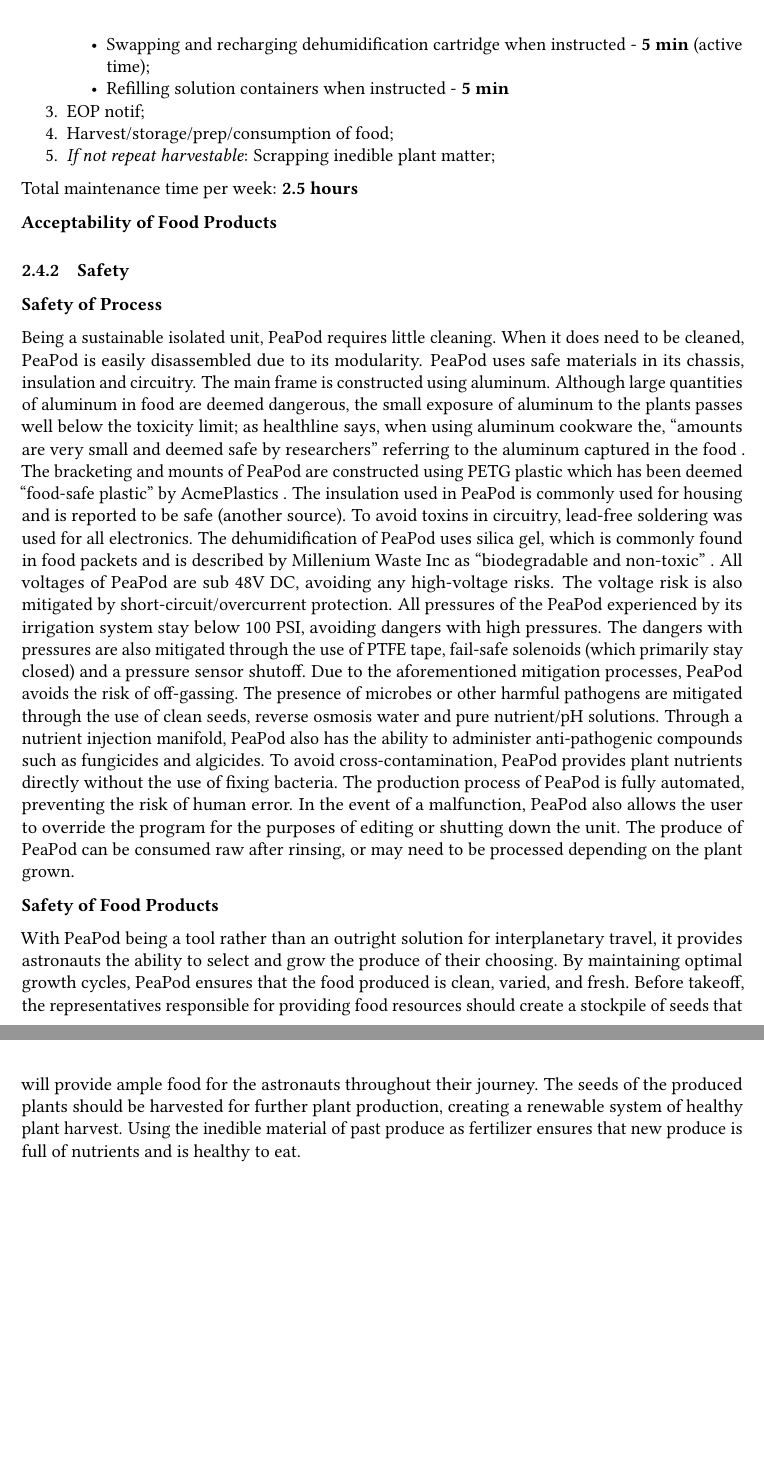
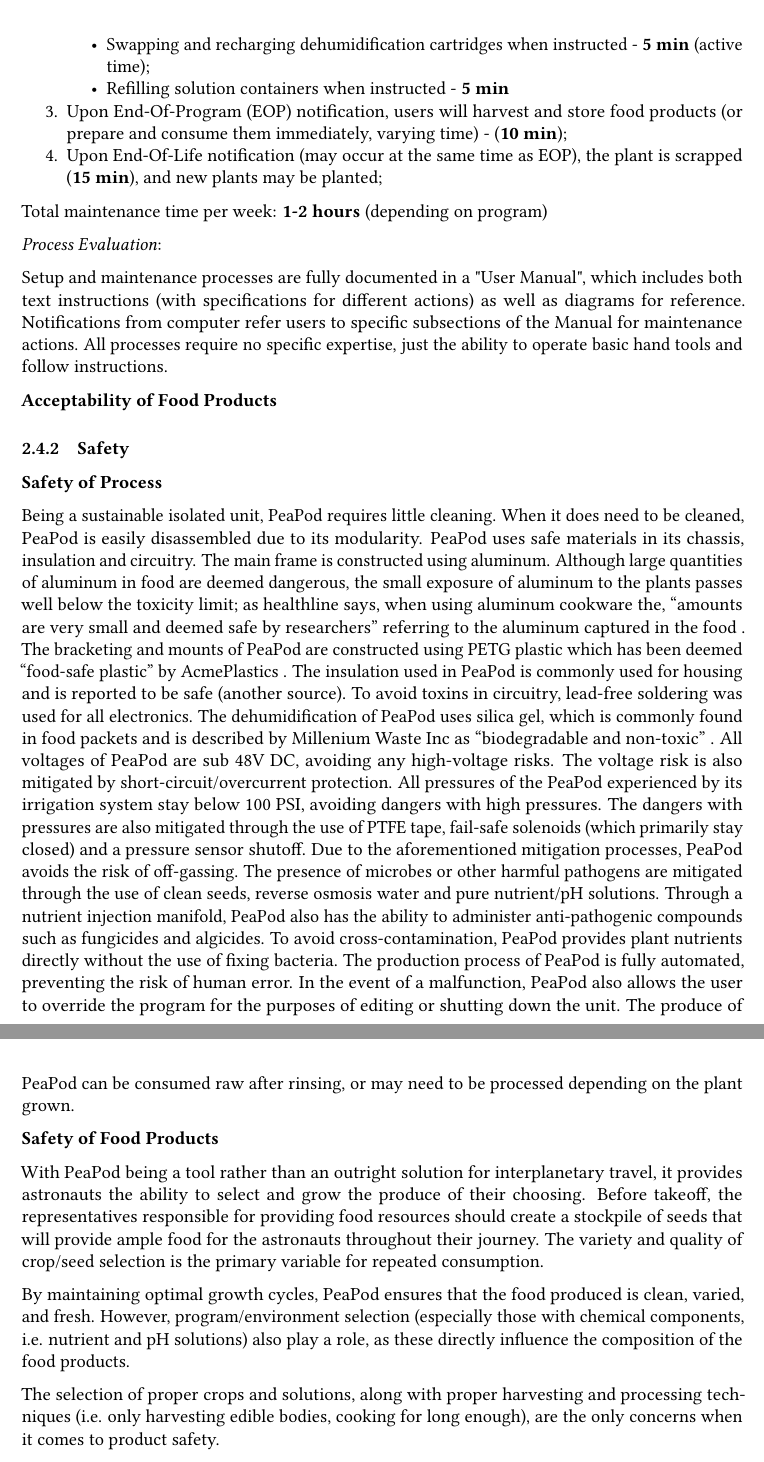
Before and after one commit to PeaPodTechnologies/PeaPod, a LaTeX document (docs/design/designreport/DesignReport.tex): two parts of pages 6 and 7 of 13, joined at a grey line, cut so that both start at the same text, the shorter picture padded with empty space. Compiled offline with pdfLaTeX.

Commit message:
Acceptability of Products Revision

```diff
--- a/docs/design/designreport/DesignReport.tex
+++ b/docs/design/designreport/DesignReport.tex
@@ -296,41 +296,20 @@
     \item Environment is maintained, and environment is observed live at a computer terminal via sensor data and camera feed;
     \item Perform maintenance, including:
     \begin{itemize}
-        \item Cleaning nozzle once a month - \textbf{5 min};
-        \item Swapping and recharging dehumidification cartridge when instructed - \textbf{5 min} (active time);
+        \item Cleaning nozzle once a month - \textbf{10 min};
+        \item Swapping and recharging dehumidification cartridges when instructed - \textbf{5 min} (active time);
         \item Refilling solution containers when instructed - \textbf{5 min}
     \end{itemize}
     % TODO: review here on out
-    \item EOP notif;
-    \item Harvest/storage/prep/consumption of food;
-    \item \textit{If not repeat harvestable}: Scrapping inedible plant matter;
+    \item Upon End-Of-Program (EOP) notification, users will harvest and store food products (or prepare and consume them immediately, varying time) - (\textbf{10 min});
+    \item Upon End-Of-Life notification (may occur at the same time as EOP), the plant is scrapped (\textbf{15 min}), and new plants may be planted;
 \end{enumerate}
 
-Total maintenance time per week: \textbf{2.5 hours}
+Total maintenance time per week: \textbf{1-2 hours} (depending on program)
 
-% Include each of the following:
-    % iso standard ($200 tho) https://www.iso.org/obp/ui/#iso:std:iso:9241:-210:en
+\textit{Process Evaluation}:
 
-    % Operational footprint (how much space is needed for the solution and its related processes?)
-    % 16 peapods - 0.5 meters cubed each - 2m cubed total
-
-    % Setup steps
-    % include assembling the peapods
-
-    % Food production cycle
-    % highly dependent on which plants are selected
-
-    % Food handling
-    % harvesting - specific per plant
-    % storage is covered by the peapod
-    % cooking time will vary based on the vegetables selected.
-
-    % Cleaning and stowage procedures of equipment
-    % extra parts can be sanitized and stowed in a compact, collapsed arragement.
-    % peapods can be easily taken apart and reasembled so each component can be individually sanitized if needed.
-
-    % Time needed for the crew to operate the solution
-    % peapods can be assembled in less than 30 minutes - bulk of time come from harvesting and planting (plant specific)
+Setup and maintenance processes are fully documented in a "User Manual", which includes both text instructions (with specifications for different actions) as well as diagrams for reference. Notifications from computer refer users to specific subsections of the Manual for maintenance actions. All processes require no specific expertise, just the ability to operate basic hand tools and follow instructions.
 
 \textbf{Acceptability of Food Products}
 
@@ -400,7 +379,14 @@
 
 % ===== WRITE =====
 % 3000chars
-With PeaPod being a tool rather than an outright solution for interplanetary travel, it provides astronauts the ability to select and grow the produce of their choosing. By maintaining optimal growth cycles, PeaPod ensures that the food produced is clean, varied, and fresh. Before takeoff, the representatives responsible for providing food resources should create a stockpile of seeds that will provide ample food for the astronauts throughout their journey. The seeds of the produced plants should be harvested for further plant production, creating a renewable system of healthy plant harvest. Using the inedible material of past produce as fertilizer ensures that new produce is full of nutrients and is healthy to eat.
+
+With PeaPod being a tool rather than an outright solution for interplanetary travel, it provides astronauts the ability to select and grow the produce of their choosing. Before takeoff, the representatives responsible for providing food resources should create a stockpile of seeds that will provide ample food for the astronauts throughout their journey. The variety and quality of crop/seed selection is the primary variable for repeated consumption.
+
+By maintaining optimal growth cycles, PeaPod ensures that the food produced is clean, varied, and fresh. However, program/environment selection (especially those with chemical components, i.e. nutrient and pH solutions) also play a role, as these directly influence the composition of the food products.
+
+The selection of proper crops and solutions, along with proper harvesting and processing techniques (i.e. only harvesting edible bodies, cooking for long enough), are the only concerns when it comes to product safety.
+
+% Using the inedible material of past produce as fertilizer ensures that new produce is full of nutrients and is healthy to eat.
 % Optional - Additional comments
 % This additional text box with a 1,000 character limit allows you to provide any other information on the safety associated with the food production process using your technology.
 
```
Also changed, not shown: docs/design/designreport/DesignReport.tex (2 more changed lines).
